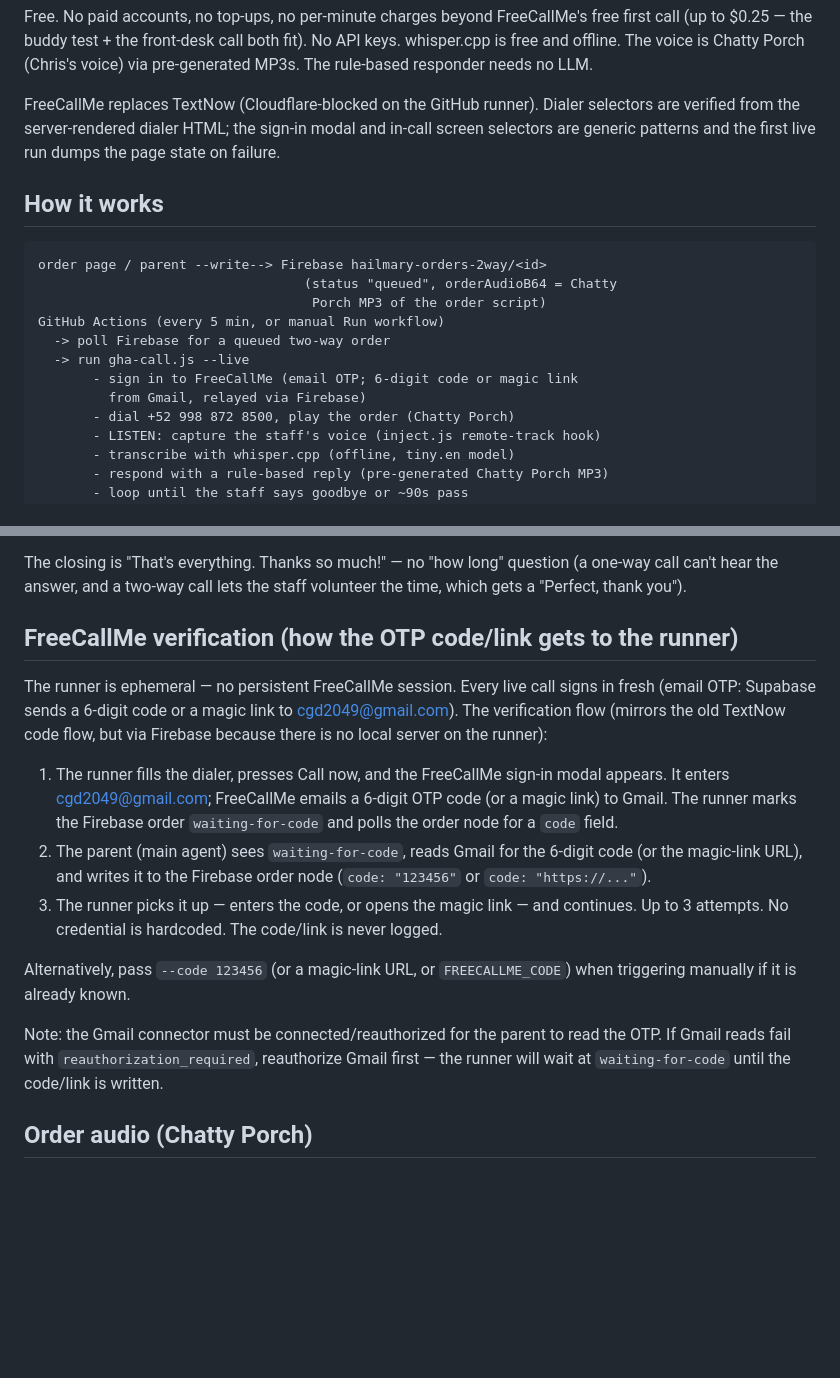
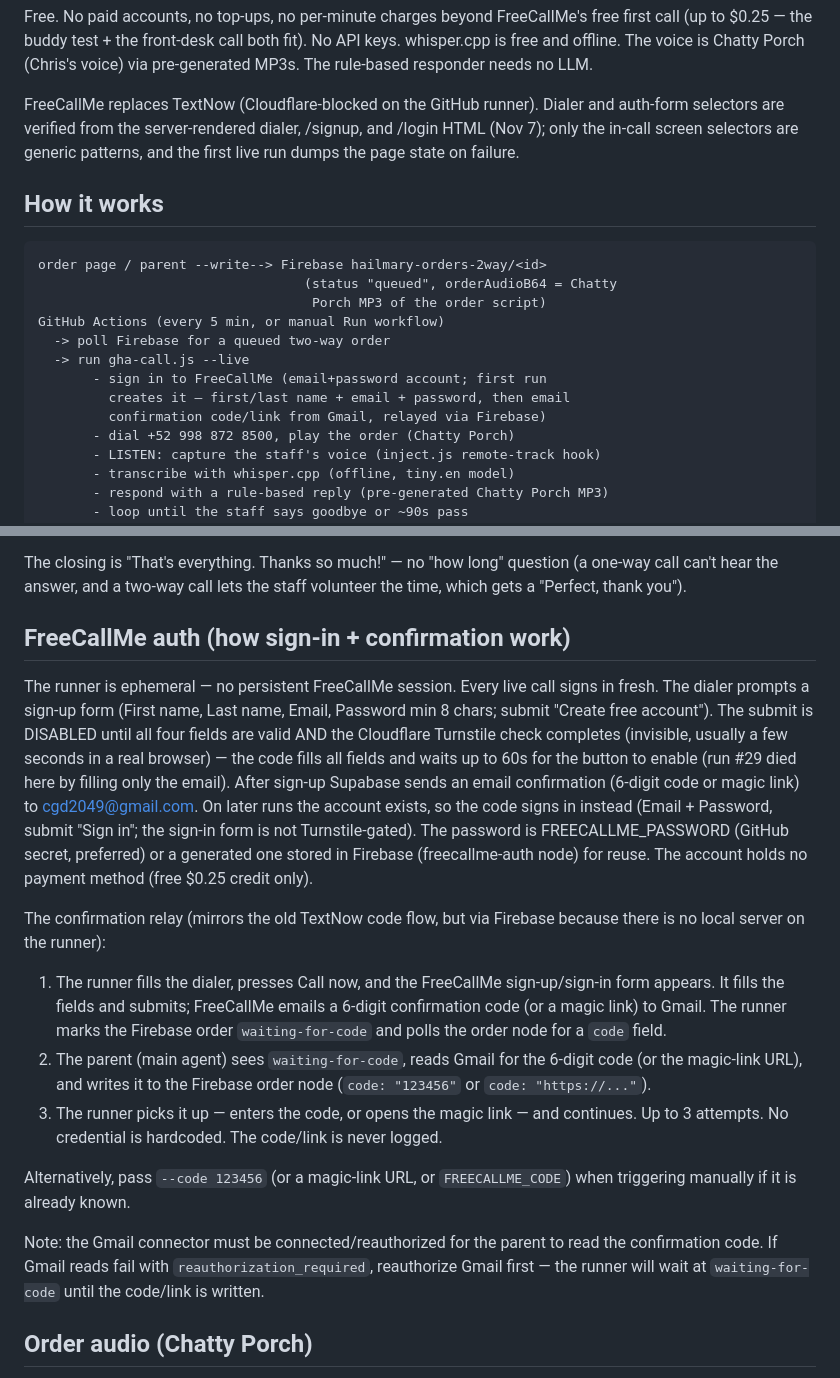
Before and after one commit to GravyShooter/cancun-resort-map, a Markdown page: README.md, 2 parts joined by grey strips. GitHub-like rendering; blank space fills up the shorter version.

Commit message:
Update README auth section for FreeCallMe

```diff
--- a/README.md
+++ b/README.md
@@ -13,9 +13,10 @@ offline. The voice is Chatty Porch (Chris's voice) via pre-generated
 MP3s. The rule-based responder needs no LLM.
 
 FreeCallMe replaces TextNow (Cloudflare-blocked on the GitHub runner).
-Dialer selectors are verified from the server-rendered dialer HTML;
-the sign-in modal and in-call screen selectors are generic patterns
-and the first live run dumps the page state on failure.
+Dialer and auth-form selectors are verified from the server-rendered
+dialer, /signup, and /login HTML (Nov 7); only the in-call screen
+selectors are generic patterns, and the first live run dumps the page
+state on failure.
 
 ## How it works
 
@@ -26,8 +27,9 @@ order page / parent --write--> Firebase hailmary-orders-2way/<id>
 GitHub Actions (every 5 min, or manual Run workflow)
   -> poll Firebase for a queued two-way order
   -> run gha-call.js --live
-       - sign in to FreeCallMe (email OTP; 6-digit code or magic link
-         from Gmail, relayed via Firebase)
+       - sign in to FreeCallMe (email+password account; first run
+         creates it — first/last name + email + password, then email
+         confirmation code/link from Gmail, relayed via Firebase)
        - dial +52 998 872 8500, play the order (Chatty Porch)
        - LISTEN: capture the staff's voice (inject.js remote-track hook)
        - transcribe with whisper.cpp (offline, tiny.en model)
@@ -81,19 +83,31 @@ The closing is "That's everything. Thanks so much!" — no "how long"
 question (a one-way call can't hear the answer, and a two-way call
 lets the staff volunteer the time, which gets a "Perfect, thank you").
 
-## FreeCallMe verification (how the OTP code/link gets to the runner)
+## FreeCallMe auth (how sign-in + confirmation work)
 
 The runner is ephemeral — no persistent FreeCallMe session. Every live
-call signs in fresh (email OTP: Supabase sends a 6-digit code or a
-magic link to cgd2049@gmail.com). The verification flow (mirrors the
-old TextNow code flow, but via Firebase because there is no local
-server on the runner):
+call signs in fresh. The dialer prompts a sign-up form (First name,
+Last name, Email, Password min 8 chars; submit "Create free account").
+The submit is DISABLED until all four fields are valid AND the
+Cloudflare Turnstile check completes (invisible, usually a few seconds
+in a real browser) — the code fills all fields and waits up to 60s for
+the button to enable (run #29 died here by filling only the email).
+After sign-up Supabase sends an email confirmation (6-digit code or
+magic link) to cgd2049@gmail.com. On later runs the account exists, so
+the code signs in instead (Email + Password, submit "Sign in"; the
+sign-in form is not Turnstile-gated). The password is
+FREECALLME_PASSWORD (GitHub secret, preferred) or a generated one
+stored in Firebase (freecallme-auth node) for reuse. The account holds
+no payment method (free $0.25 credit only).
+
+The confirmation relay (mirrors the old TextNow code flow, but via
+Firebase because there is no local server on the runner):
 
 1. The runner fills the dialer, presses Call now, and the FreeCallMe
-   sign-in modal appears. It enters cgd2049@gmail.com; FreeCallMe
-   emails a 6-digit OTP code (or a magic link) to Gmail. The runner
-   marks the Firebase order `waiting-for-code` and polls the order
-   node for a `code` field.
+   sign-up/sign-in form appears. It fills the fields and submits;
+   FreeCallMe emails a 6-digit confirmation code (or a magic link) to
+   Gmail. The runner marks the Firebase order `waiting-for-code` and
+   polls the order node for a `code` field.
 2. The parent (main agent) sees `waiting-for-code`, reads Gmail for
    the 6-digit code (or the magic-link URL), and writes it to the
    Firebase order node (`code: "123456"` or `code: "https://..."`).
@@ -105,7 +119,7 @@ Alternatively, pass `--code 123456` (or a magic-link URL, or
 `FREECALLME_CODE`) when triggering manually if it is already known.
 
 Note: the Gmail connector must be connected/reauthorized for the
-parent to read the OTP. If Gmail reads fail with
+parent to read the confirmation code. If Gmail reads fail with
 `reauthorization_required`, reauthorize Gmail first — the runner will
 wait at `waiting-for-code` until the code/link is written.
 
```
